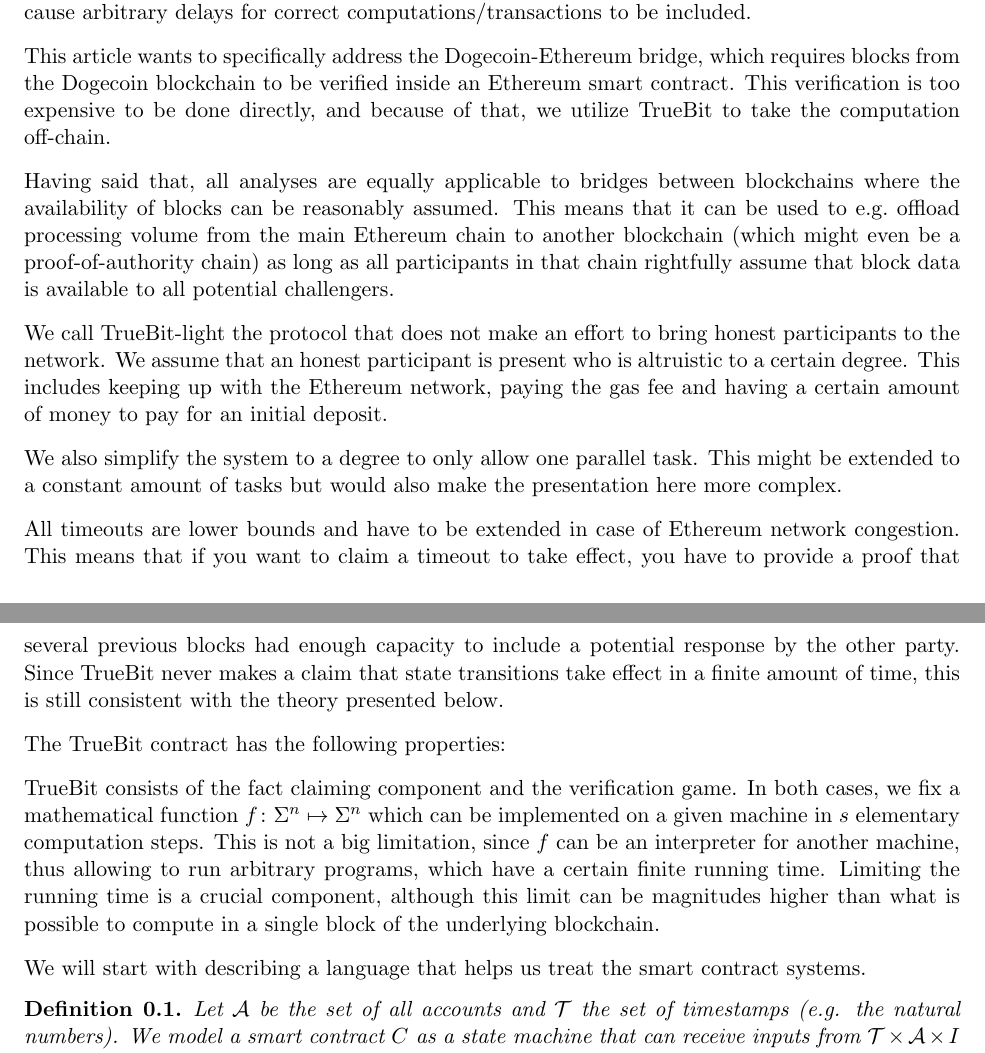
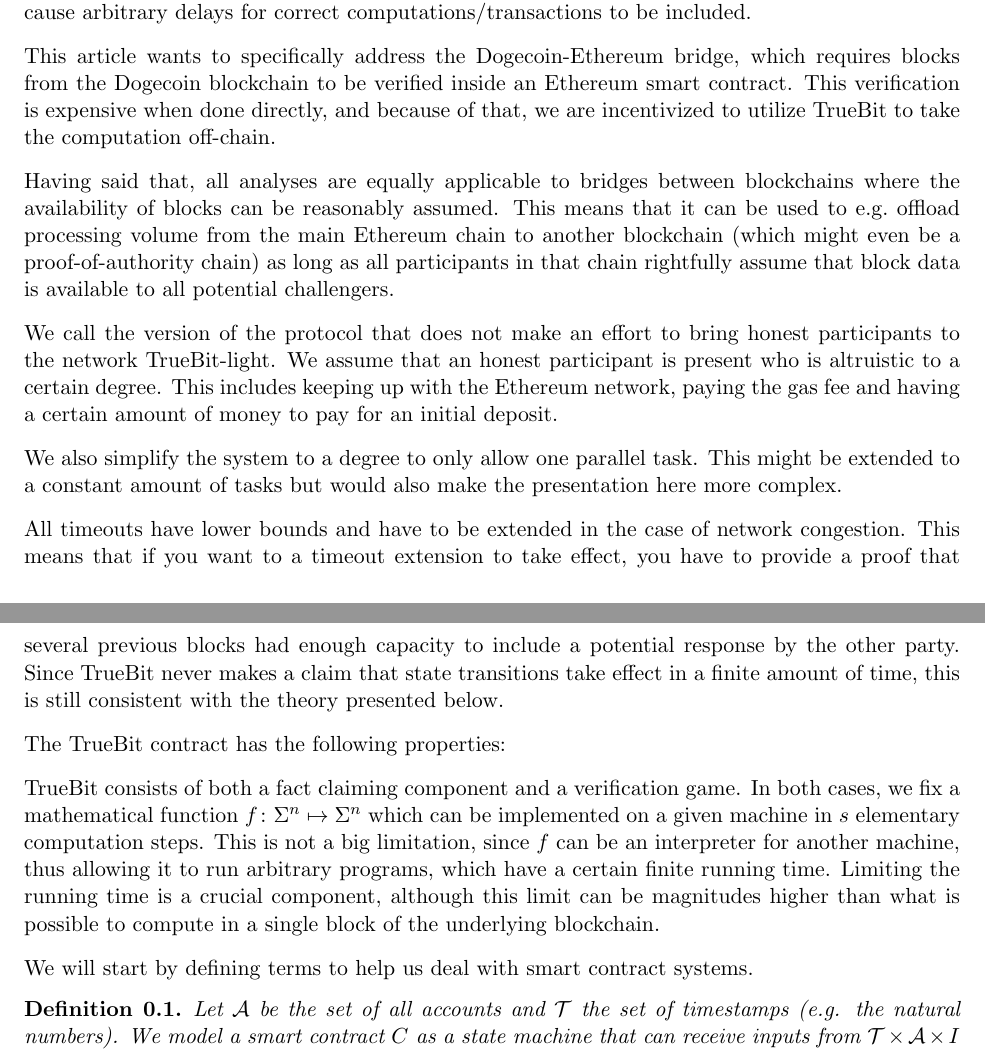
Before and after one commit to chriseth/notes, a LaTeX document (articles/truebit_incentive/truebit_light_incentives.tex): two parts of pages 1 and 2 of 4, joined at a grey line, cut so that both start at the same text. Compiled offline with pdfLaTeX.

Commit message:
a few small edits for clarity
Wow, great document! I only really followed the beginning... got lost 1/2 way thru... I wish I was better versed with the classic academic style of describing protocols with math abstractions so I could actually understand the games, maybe by the end of the year I will pick up that language :-D

```diff
--- a/articles/truebit_incentive/truebit_light_incentives.tex
+++ b/articles/truebit_incentive/truebit_light_incentives.tex
@@ -120,35 +120,35 @@
 correct computations/transactions to be included.
 
 This article wants to specifically address the Dogecoin-Ethereum bridge, which requires blocks from the Dogecoin
-blockchain to be verified inside an Ethereum smart contract. This verification is too expensive to be done directly,
-and because of that, we utilize TrueBit to take the computation off-chain.
+blockchain to be verified inside an Ethereum smart contract. This verification is expensive when done directly,
+and because of that, we are incentivized to utilize TrueBit to take the computation off-chain.
 
 Having said that, all analyses are equally applicable to bridges between blockchains where the availability of blocks
 can be reasonably assumed. This means that it can be used to e.g.\ offload processing volume from the main Ethereum
 chain to another blockchain (which might even be a proof-of-authority chain) as long as all participants in that chain
 rightfully assume that block data is available to all potential challengers.
 
-We call TrueBit-light the protocol that does not make an effort to bring honest participants to the network.
+We call the version of the protocol that does not make an effort to bring honest participants to the network TrueBit-light.
 We assume that an honest participant is present who is altruistic to a certain degree. This includes keeping up
 with the Ethereum network, paying the gas fee and having a certain amount of money to pay for an initial deposit.
 
 We also simplify the system to a degree to only allow one parallel task. This might be extended to a constant amount
 of tasks but would also make the presentation here more complex.
 
-All timeouts are lower bounds and have to be extended in case of Ethereum network congestion. This means that if you want
-to claim a timeout to take effect, you have to provide a proof that several previous blocks had enough capacity to
+All timeouts have lower bounds and have to be extended in the case of network congestion. This means that if you want
+to a timeout extension to take effect, you have to provide a proof that several previous blocks had enough capacity to
 include a potential response by the other party. Since TrueBit never makes a claim that state transitions take effect
 in a finite amount of time, this is still consistent with the theory presented below.
 
 The TrueBit contract has the following properties:
 
-TrueBit consists of the fact claiming component and the verification game. In both cases, we fix a mathematical function
+TrueBit consists of both a fact claiming component and a verification game. In both cases, we fix a mathematical function
 $f \colon \Sigma^n \mapsto \Sigma^n$ which can be implemented on a given machine in $s$ elementary computation steps.
-This is not a big limitation, since $f$ can be an interpreter for another machine, thus allowing to run arbitrary programs,
+This is not a big limitation, since $f$ can be an interpreter for another machine, thus allowing it to run arbitrary programs,
 which have a certain finite running time. Limiting the running time is a crucial component, although this limit can be
 magnitudes higher than what is possible to compute in a single block of the underlying blockchain.
 
-We will start with describing a language that helps us treat the smart contract systems.
+We will start by defining terms to help us deal with smart contract systems.
 
 \begin{definition}
 Let $\mathcal{A}$ be the set of all accounts and $\mathcal{T}$ the set of timestamps (e.g. the natural numbers).
```
